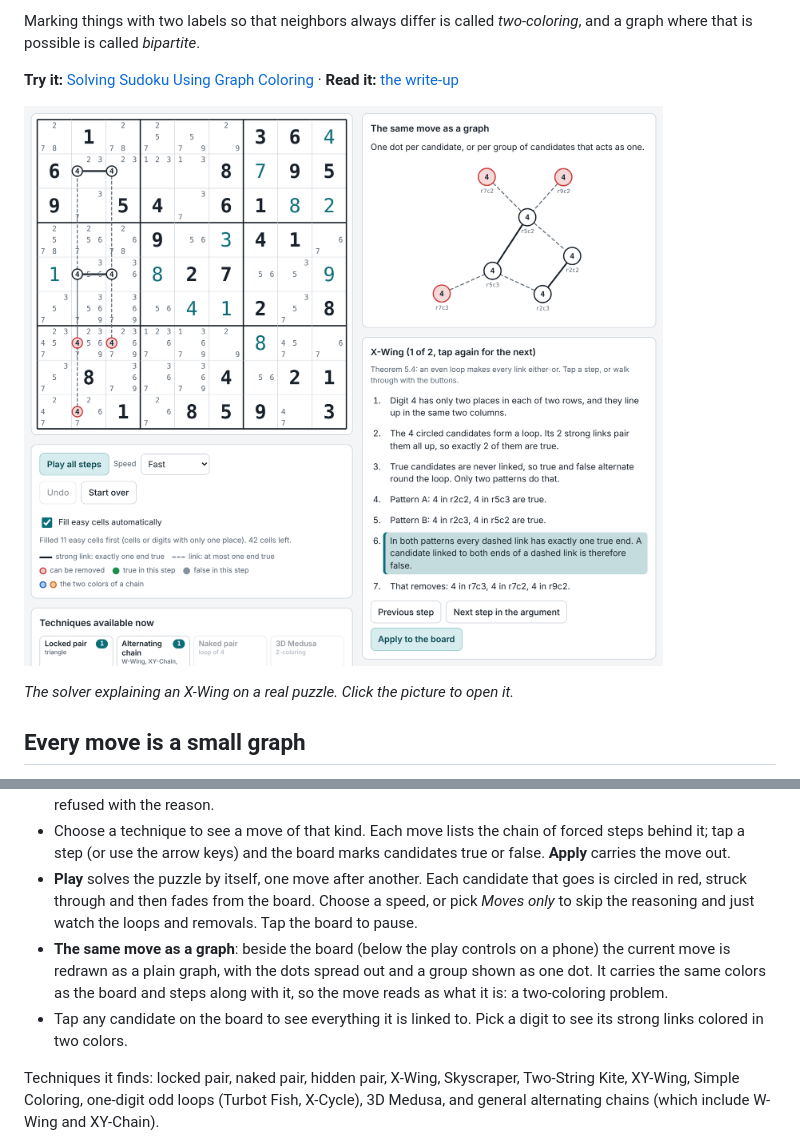
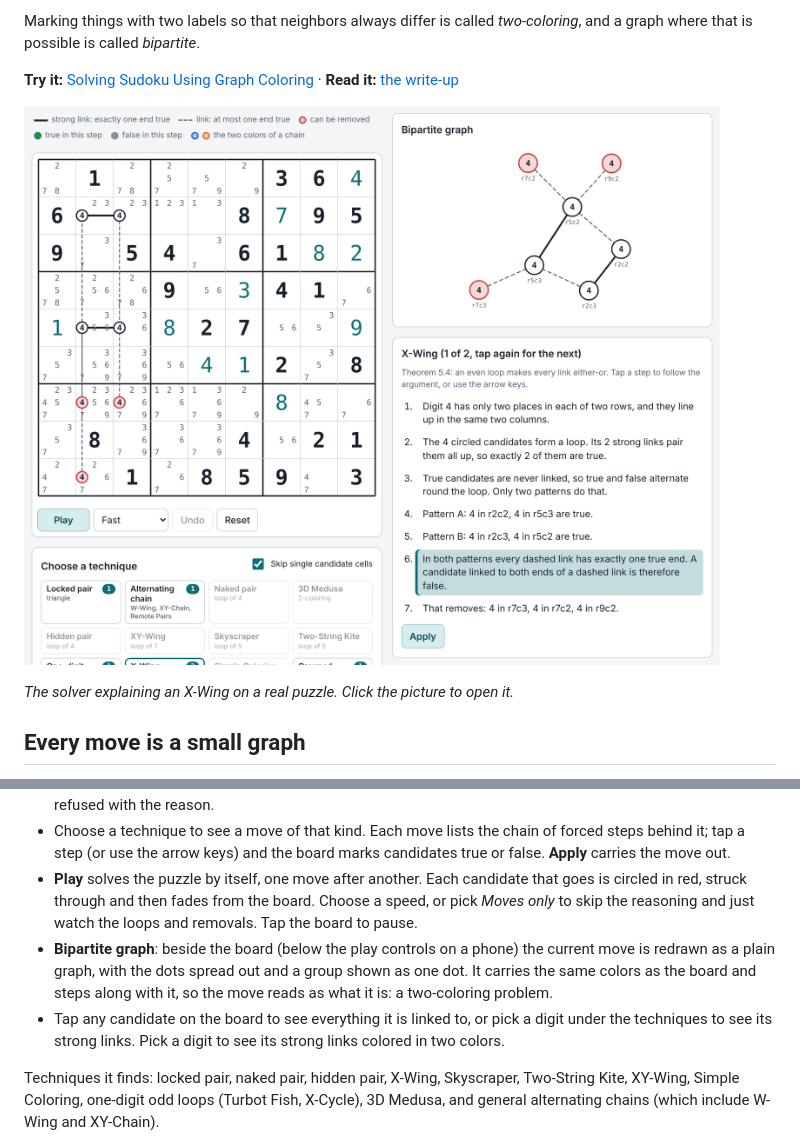
Before and after one commit to HyejunShin/sudoku-graph-theory, a Markdown page: README.md, 2 parts joined by grey strips. GitHub-like rendering; pictures changed too: writeup/figures/loop-finder.png.

```diff
--- a/README.md
+++ b/README.md
@@ -63,8 +63,8 @@ Open `index.html` directly; it needs no server and no build step.
 - Only proper sudokus load: no digit twice in a row, column or box, and exactly one solution. Anything else is refused with the reason.
 - Choose a technique to see a move of that kind. Each move lists the chain of forced steps behind it; tap a step (or use the arrow keys) and the board marks candidates true or false. **Apply** carries the move out.
 - **Play** solves the puzzle by itself, one move after another. Each candidate that goes is circled in red, struck through and then fades from the board. Choose a speed, or pick *Moves only* to skip the reasoning and just watch the loops and removals. Tap the board to pause.
-- **The same move as a graph**: beside the board (below the play controls on a phone) the current move is redrawn as a plain graph, with the dots spread out and a group shown as one dot. It carries the same colors as the board and steps along with it, so the move reads as what it is: a two-coloring problem.
-- Tap any candidate on the board to see everything it is linked to. Pick a digit to see its strong links colored in two colors.
+- **Bipartite graph**: beside the board (below the play controls on a phone) the current move is redrawn as a plain graph, with the dots spread out and a group shown as one dot. It carries the same colors as the board and steps along with it, so the move reads as what it is: a two-coloring problem.
+- Tap any candidate on the board to see everything it is linked to, or pick a digit under the techniques to see its strong links. Pick a digit to see its strong links colored in two colors.
 
 Techniques it finds: locked pair, naked pair, hidden pair, X-Wing, Skyscraper, Two-String Kite, XY-Wing, Simple Coloring, one-digit odd loops (Turbot Fish, X-Cycle), 3D Medusa, and general alternating chains (which include W-Wing and XY-Chain).
 
```
Also changed, not shown: 3 other files.
